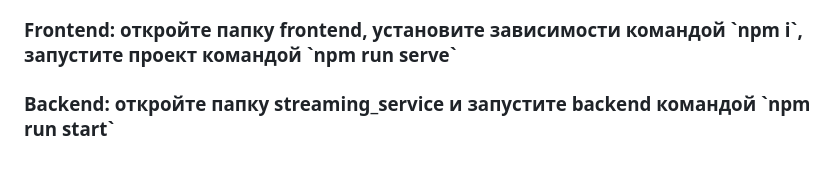
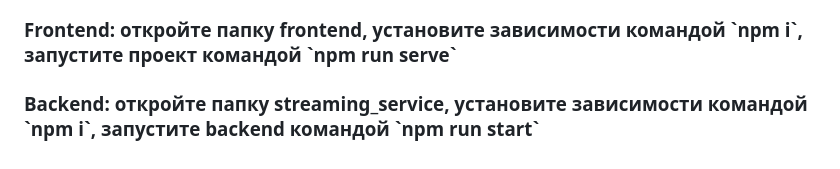
Before and after one commit to Ezarionn/play_now, a Markdown page: README.md, the part around the change. Drawn GitHub-style.

```diff
--- a/README.md
+++ b/README.md
@@ -46,4 +46,4 @@
 
 <h2>Запуск</h2>
 <h3>Frontend: откройте папку frontend, установите зависимости командой `npm i`, запустите проект командой `npm run serve`</h3>
-<h3>Backend: откройте папку streaming_service и запустите backend командой `npm run start`</h3>
+<h3>Backend: откройте папку streaming_service, установите зависимости командой `npm i`, запустите backend командой `npm run start`</h3>
```
